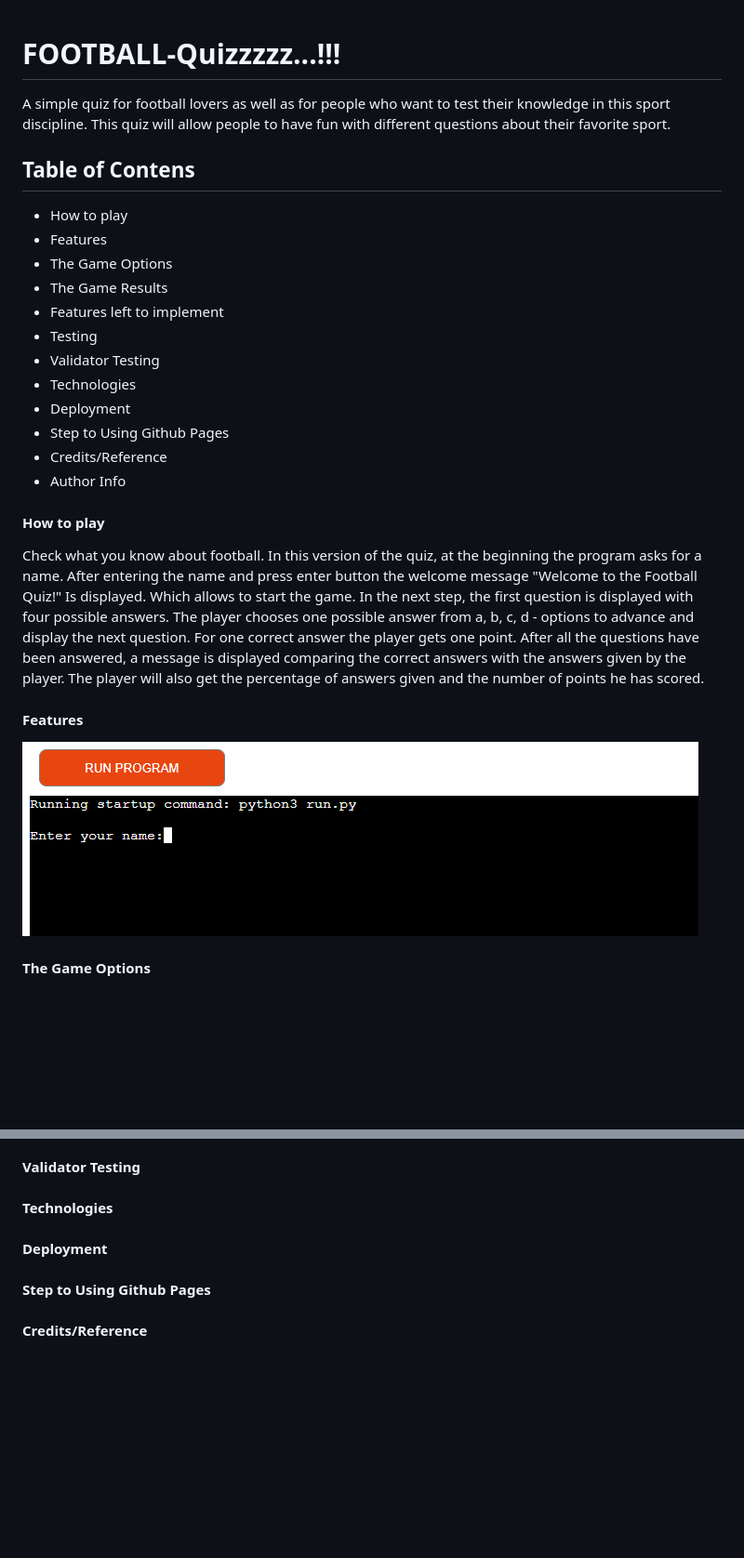
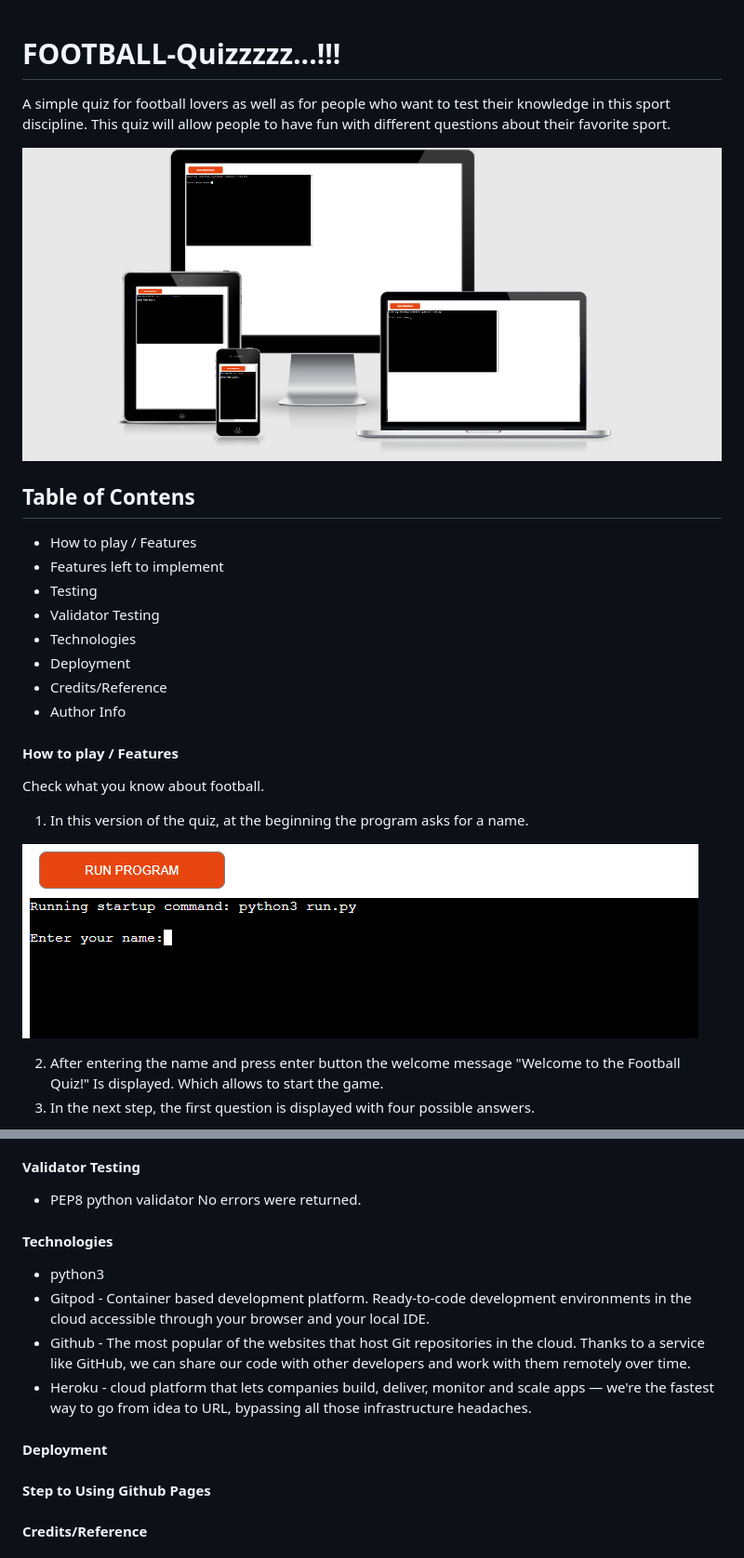
Before and after one commit to Code-Institute-Submissions/FabrizioAdi-Football-Quiz, a Markdown page: README.md, 2 parts joined by grey strips. Shown: that part at 93% size. GitHub-like rendering; pictures changed too: images/image2.png (added); blank space fills up the shorter version.

Commit message:
Add more description and images to readme file

```diff
--- a/README.md
+++ b/README.md
@@ -1,32 +1,26 @@
 # FOOTBALL-Quizzzzz...!!!
+
 A simple quiz for football lovers as well as for people who want to test their knowledge in this sport discipline. This quiz will allow people to have fun with different questions about their favorite sport.
 
+![](images/image2.png)
+
 ## Table of Contens
-* How to play
-* Features
-* The Game Options
-* The Game Results
+* How to play / Features
 * Features left to implement
 * Testing
 * Validator Testing
 * Technologies
 * Deployment
-* Step to Using Github Pages
 * Credits/Reference
 * Author Info
 
-#### How to play
+#### How to play / Features
+
 Check what you know about football.
-In this version of the quiz, at the beginning the program asks for a name. After entering the name and press enter button the welcome message "Welcome to the Football Quiz!" Is displayed. Which allows to start the game.
-In the next step, the first question is displayed with four possible answers.
-The player chooses one possible answer from a, b, c, d - options to advance and display the next question.
-For one correct answer the player gets one point.
-After all the questions have been answered, a message is displayed comparing the correct answers with the answers given by the player.
-The player will also get the percentage of answers given and the number of points he has scored.
-
-#### Features
+1. In this version of the quiz, at the beginning the program asks for a name.
 
 ![](images/image1.png)
 
-#### The Game Options
+2. After entering the name and press enter button the welcome message "Welcome to the Football Quiz!" Is displayed. Which allows to start the game.
+3. In the next step, the first question is displayed with four possible answers.
 
@@ -38,9 +53,19 @@ The player will also get the percentage of answers given and the number of point
 
 #### Validator Testing
 
+* PEP8 python validator
+No errors were returned.
+
 #### Technologies
 
+* python3
+* Gitpod - Container based development platform. Ready-to-code development environments in the cloud accessible through your browser and your local IDE.
+* Github - The most popular of the websites that host Git repositories in the cloud. Thanks to a service like GitHub, we can share our code with other developers and work with them remotely over time.
+* Heroku - cloud platform that lets companies build, deliver, monitor and scale apps — we're the fastest way to go from idea to URL, bypassing all those infrastructure headaches.
+
 #### Deployment
+
+
 
 #### Step to Using Github Pages
 
```
Also changed, not shown: other parts of README.md (+22 -1 lines), images/image3.png (added), images/image4.png (added), images/image5.png (added), images/image6.png (added).
